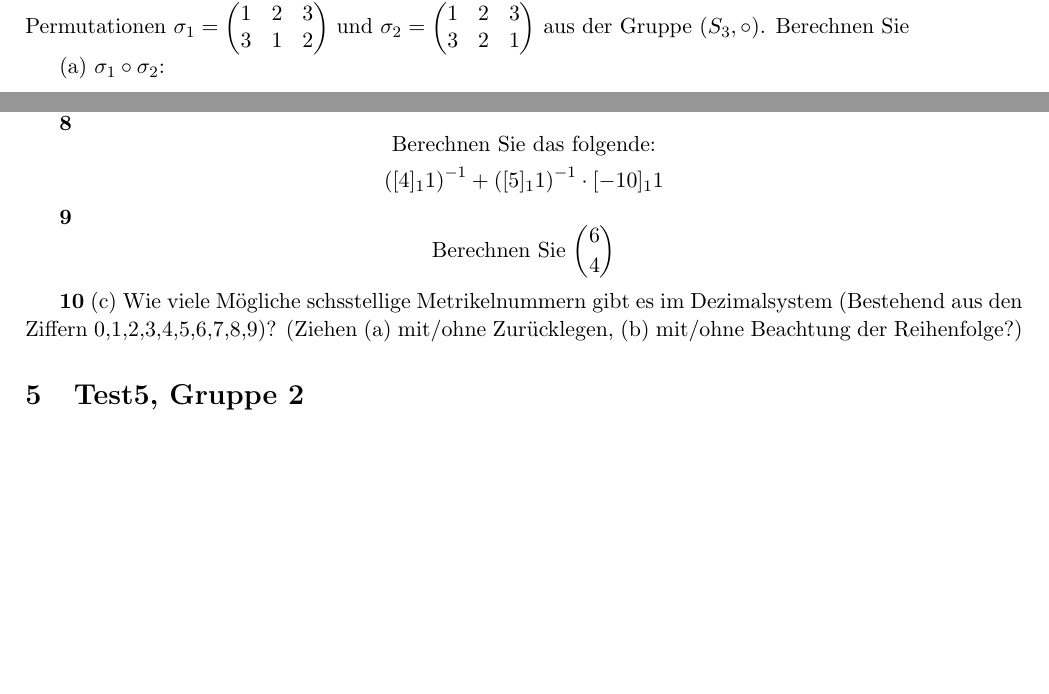
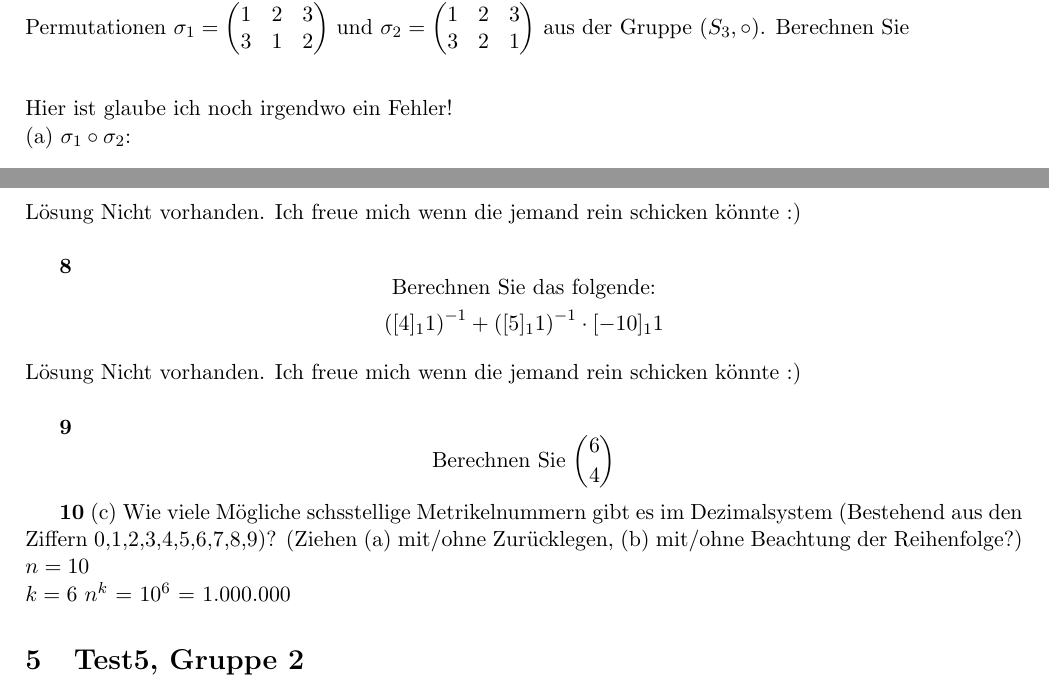
Before and after one commit to Rotstein007/MatheTests, a LaTeX document (MatheTest.tex): two parts of pages 3 and 4 of 5 before the commit and two parts of pages 3 and 5 of 5 after it, joined at a grey line, cut so that both start at the same text, the shorter picture padded with empty space. The pictures show the PDF file out/MatheTest.pdf that the author committed with the source.

Commit message:
weitere Lösungen

```diff
--- a/MatheTest.tex
+++ b/MatheTest.tex
@@ -154,7 +154,7 @@ R := {(0,0) (1,1) (2,2) (3,3)}\newline
 
     \textbf{9} Gegeben sind die beiden Permutationen \(\sigma_{1} = \begin{pmatrix} 1 & 2 & 3 \\ 3 & 1 & 2 \end{pmatrix}\) und \(\sigma_{2} = \begin{pmatrix} 1 & 2 & 3 \\ 3 & 2 & 1 \end{pmatrix}\) aus der Gruppe \( (S_3, \circ) \). Berechnen Sie (a) \(\sigma_{1} \circ \sigma_{2}\), (b) \(\sigma_{2} \circ \sigma_{1}\) sowie (c) \((\sigma_{1})^{-1}\) und (d) \((\sigma_{2})^{-1}\).
 \textbf{9} Gegeben sind die beiden Permutationen \(\sigma_{1} = \begin{pmatrix} 1 & 2 & 3 \\ 3 & 1 & 2 \end{pmatrix}\) und \(\sigma_{2} = \begin{pmatrix} 1 & 2 & 3 \\ 3 & 2 & 1 \end{pmatrix}\) aus der Gruppe \( (S_3, \circ) \). Berechnen Sie
-
+\newline\newline\newline Hier ist glaube ich noch irgendwo ein Fehler!\newline
 (a) \(\sigma_{1} \circ \sigma_{2}\):
 
 \[
@@ -225,26 +225,34 @@ R := {(0,0) (1,1) (2,2) (3,3)}\newline
 
 \section{Test4, Gruppe 2}
 
-    \textbf{1} Sei \((K, \oplus, \odot)\) ein Körper und sei \(k \in K_0 := K \setminus \{0\}\). Wie bezeichnen / schreiben wir allgemein das Inverse von \(k\) bezüglich der Verknüpfung \(\odot\)?
+    \textbf{1} Sei \((K, \oplus, \odot)\) ein Körper und sei \(k \in K_0 := K \setminus \{0\}\). Wie bezeichnen / schreiben wir allgemein das Inverse von \(k\) bezüglich der Verknüpfung \(\odot\)?\newline
+    Lösung Nicht vorhanden. Ich freue mich wenn die jemand rein schicken könnte :)\newline
 
-    \textbf{2} Sei \((K, \oplus, \odot)\) ein Körper und sei \(k \in K\). Wie bezeichnen oder schreiben wir allgemein das Inverse von \(k\) bezüglich der Verknüpfung \(\oplus\)?
+    \textbf{2} Sei \((K, \oplus, \odot)\) ein Körper und sei \(k \in K\). Wie bezeichnen oder schreiben wir allgemein das Inverse von \(k\) bezüglich der Verknüpfung \(\oplus\)?\newline
+    Lösung Nicht vorhanden. Ich freue mich wenn die jemand rein schicken könnte :)\newline
 
-    \textbf{3} Unter welcher Bedingung ist der Restklassenring \(\mathbb{Z}_m\) ein Körper?
+    \textbf{3} Unter welcher Bedingung ist der Restklassenring \(\mathbb{Z}_m\) ein Körper?\newline
+    Lösung Nicht vorhanden. Ich freue mich wenn die jemand rein schicken könnte :)\newline
 
-    \textbf{4} (a) Aus welchen drei Abschnitten besteht ein Induktions-Beweis? (b) Skizzieren Sie was in jedem der Abschnitte passiert.
+    \textbf{4} (a) Aus welchen drei Abschnitten besteht ein Induktions-Beweis? (b) Skizzieren Sie was in jedem der Abschnitte passiert.\newline
+    Lösung Nicht vorhanden. Ich freue mich wenn die jemand rein schicken könnte :)\newline
 
-    \textbf{5} Wie lautet die \textbf{Gaußsche Summenformel} (Inklusive Verbedingungen)?
+    \textbf{5} Wie lautet die \textbf{Gaußsche Summenformel} (Inklusive Verbedingungen)?\newline
+    Lösung Nicht vorhanden. Ich freue mich wenn die jemand rein schicken könnte :)\newline
 
-    \textbf{6} Wie lautet der \textbf{binomische Satz} für \( a, b \in \mathbb{R} \) und \( n \in \mathbb{N}_0 \)?
+    \textbf{6} Wie lautet der \textbf{binomische Satz} für \( a, b \in \mathbb{R} \) und \( n \in \mathbb{N}_0 \)?\newline
+    Lösung Nicht vorhanden. Ich freue mich wenn die jemand rein schicken könnte :)\newline
 
-    \textbf{7} Gegeben sei der endliche Restklassenkörper \((\mathbb{Z}_5, +, \cdot)\). Geben Sie die Inversen der Multiplikation (\(\cdot\)) an (soweit diese existieren). (Ergebnisse in Standardrepräsentanten)
+    \textbf{7} Gegeben sei der endliche Restklassenkörper \((\mathbb{Z}_5, +, \cdot)\). Geben Sie die Inversen der Multiplikation (\(\cdot\)) an (soweit diese existieren). (Ergebnisse in Standardrepräsentanten)\newline
+    Lösung Nicht vorhanden. Ich freue mich wenn die jemand rein schicken könnte :)\newline
 
     \textbf{8} \[
                    \begin{gathered}
                        \text{Berechnen Sie das folgende:} \\
                        \left([4]_1 1\right)^{-1} + \left([5]_1 1\right)^{-1} \cdot [-10]_1 1
                    \end{gathered}
-\]
+    \]\newline
+    Lösung Nicht vorhanden. Ich freue mich wenn die jemand rein schicken könnte :)\newline
 
     \textbf{9} \[
                    \begin{gathered}
@@ -253,6 +261,9 @@ R := {(0,0) (1,1) (2,2) (3,3)}\newline
 \]
 
     \textbf{10} (c) Wie viele Mögliche schsstellige Metrikelnummern gibt es im Dezimalsystem (Bestehend aus den Ziffern {0,1,2,3,4,5,6,7,8,9})? (Ziehen (a) mit/ohne Zurücklegen, (b) mit/ohne Beachtung der Reihenfolge?)
+    $n = 10$\newline
+    $k = 6$
+    $n^{k}$ = $10^{6}$ = $1.000.000$
 
 \section{Test5, Gruppe 2}
 
```
Also changed, not shown: out/MatheTest.pdf, 3 other files.
